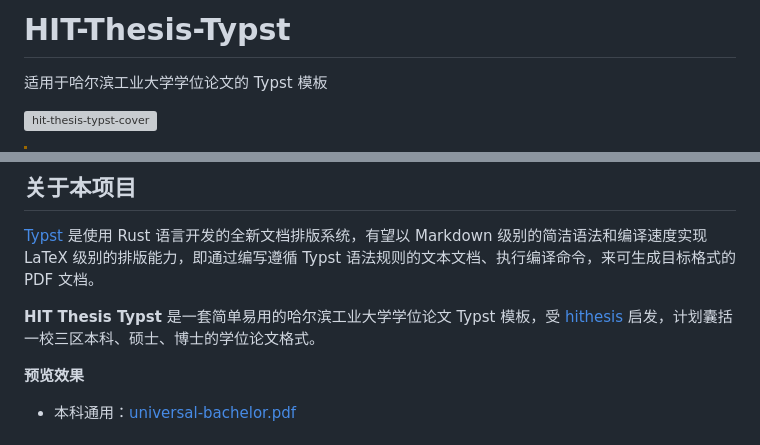
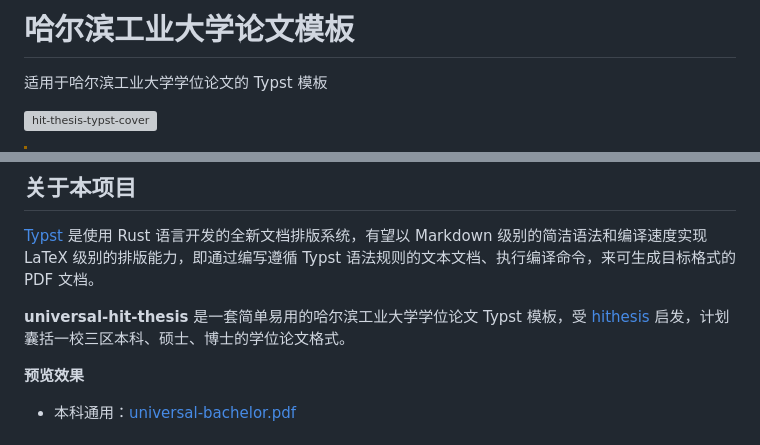
Before and after one commit to hitszosa/universal-hit-thesis, a Markdown page: README.md, 2 parts joined by grey strips. GitHub-like rendering; grey boxes are pictures that could not be loaded.

Commit message:
docs: 更新 README

```diff
--- a/README.md
+++ b/README.md
@@ -1,4 +1,4 @@
-# HIT-Thesis-Typst
+# 哈尔滨工业大学论文模板
 
 适用于哈尔滨工业大学学位论文的 Typst 模板
 
@@ -13,7 +13,7 @@
 
 [Typst](https://typst.app/) 是使用 Rust 语言开发的全新文档排版系统，有望以 Markdown 级别的简洁语法和编译速度实现 LaTeX 级别的排版能力，即通过编写遵循 Typst 语法规则的文本文档、执行编译命令，来可生成目标格式的 PDF 文档。
 
-**HIT Thesis Typst** 是一套简单易用的哈尔滨工业大学学位论文 Typst 模板，受 [hithesis](https://github.com/hithesis/hithesis) 启发，计划囊括一校三区本科、硕士、博士的学位论文格式。
+**universal-hit-thesis** 是一套简单易用的哈尔滨工业大学学位论文 Typst 模板，受 [hithesis](https://github.com/hithesis/hithesis) 启发，计划囊括一校三区本科、硕士、博士的学位论文格式。
 
 **预览效果**
 
```
